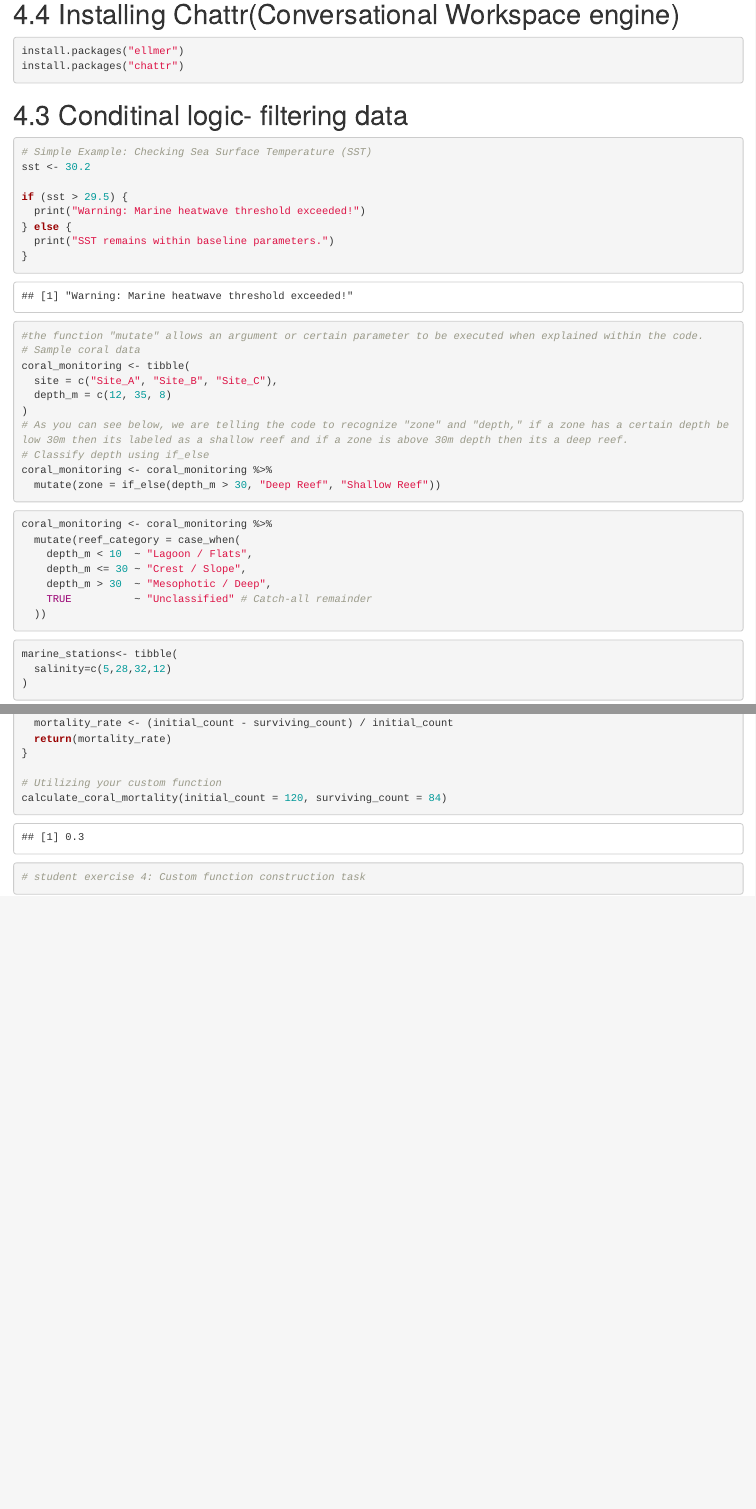
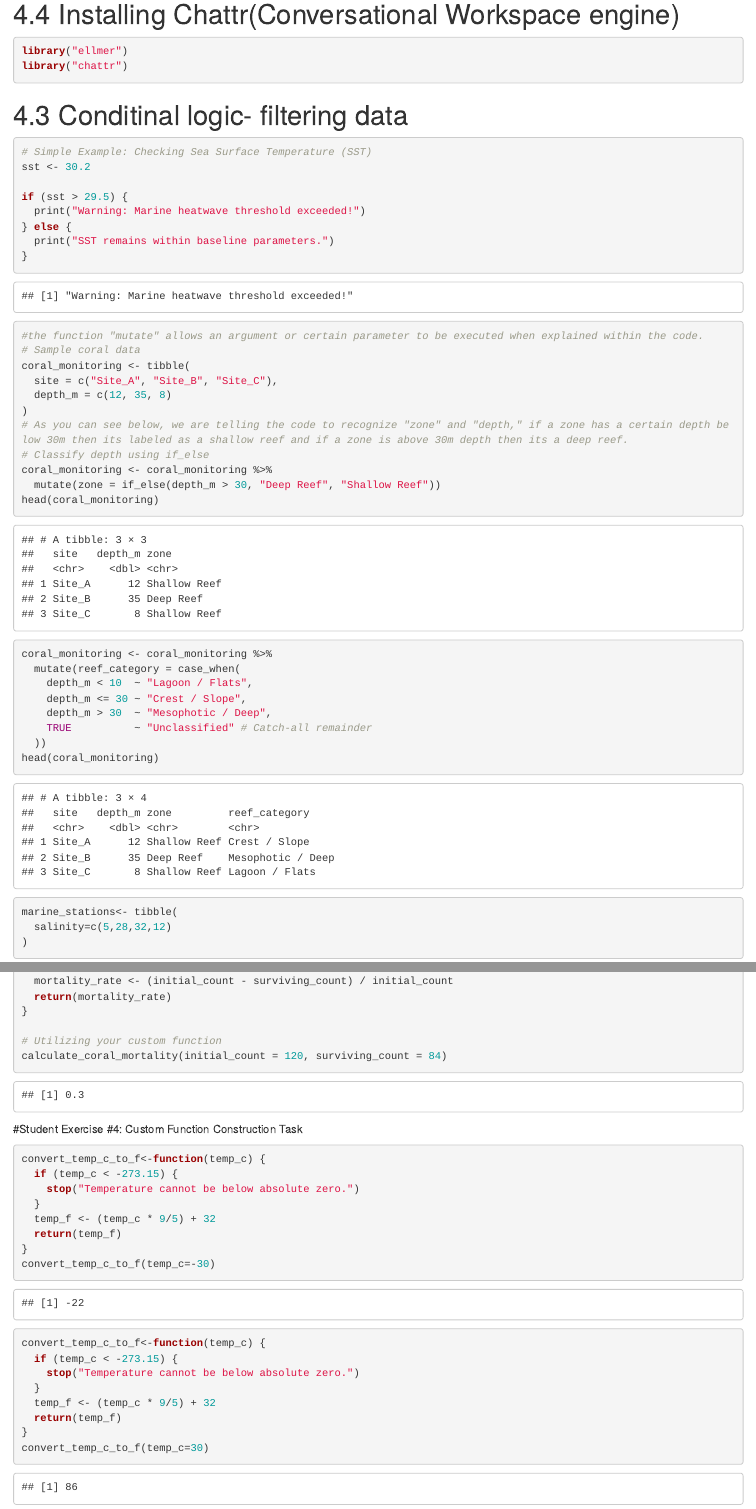
Before and after one commit to karahjames9/data_analysis, an R Markdown document (Code/MB5370-Module.01 Workshop.04 Integrating AI into code.Rmd): the page in a window 1100 px wide, from 2130 px down, and a second part further down, joined at a grey line. Rendered offline with R 4.5, knitr and Pandoc, with nearby package versions.

Commit message:
Commit workshop 4 changes

````diff
--- a/Code/MB5370-Module.01 Workshop.04 Integrating AI into code.Rmd
+++ b/Code/MB5370-Module.01 Workshop.04 Integrating AI into code.Rmd
@@ -42,8 +42,8 @@ ggplot(data = penguins) +
 ```
 # 4.4 Installing Chattr(Conversational Workspace engine)
 ```{r message=FALSE, warning=FALSE}
-install.packages("ellmer")
-install.packages("chattr")
+library("ellmer")
+library("chattr")
 ```
 # 4.3 Conditinal logic- filtering data
 ```{r}
@@ -69,7 +69,7 @@ coral_monitoring <- tibble(
 # Classify depth using if_else
 coral_monitoring <- coral_monitoring %>%
   mutate(zone = if_else(depth_m > 30, "Deep Reef", "Shallow Reef"))
-
+head(coral_monitoring)
 ```
 
 ```{r}
@@ -80,7 +80,7 @@ coral_monitoring <- coral_monitoring %>%
     depth_m > 30  ~ "Mesophotic / Deep",
     TRUE          ~ "Unclassified" # Catch-all remainder
   ))
-
+head(coral_monitoring)
 ```
 
 ```{r}
@@ -155,18 +156,27 @@ calculate_coral_mortality <- function(initial_count, surviving_count) {
 
 # Utilizing your custom function
 calculate_coral_mortality(initial_count = 120, surviving_count = 84)
+```
 
+#Student Exercise #4: Custom Function Construction Task
+```{r}
+convert_temp_c_to_f<-function(temp_c) {
+  if (temp_c < -273.15) {
+    stop("Temperature cannot be below absolute zero.")
+  }
+  temp_f <- (temp_c * 9/5) + 32
+  return(temp_f)
+}
+convert_temp_c_to_f(temp_c=-30)
 ```
 
 ```{r}
-# student exercise 4: Custom function construction task
-
+convert_temp_c_to_f<-function(temp_c) {
+  if (temp_c < -273.15) {
+    stop("Temperature cannot be below absolute zero.")
+  }
+  temp_f <- (temp_c * 9/5) + 32
+  return(temp_f)
+}
+convert_temp_c_to_f(temp_c=30)
 ```
-
-```{r}
-
-```
-
-```{r}
-
-```
````
Also changed, not shown: Code/MB5370-Module.01-Workshop.04-Integrating-AI-into-code.html (added), Code/MB5370-Module.01 Workshop.04 Integrating AI into code.Rmd (1 more changed lines).
